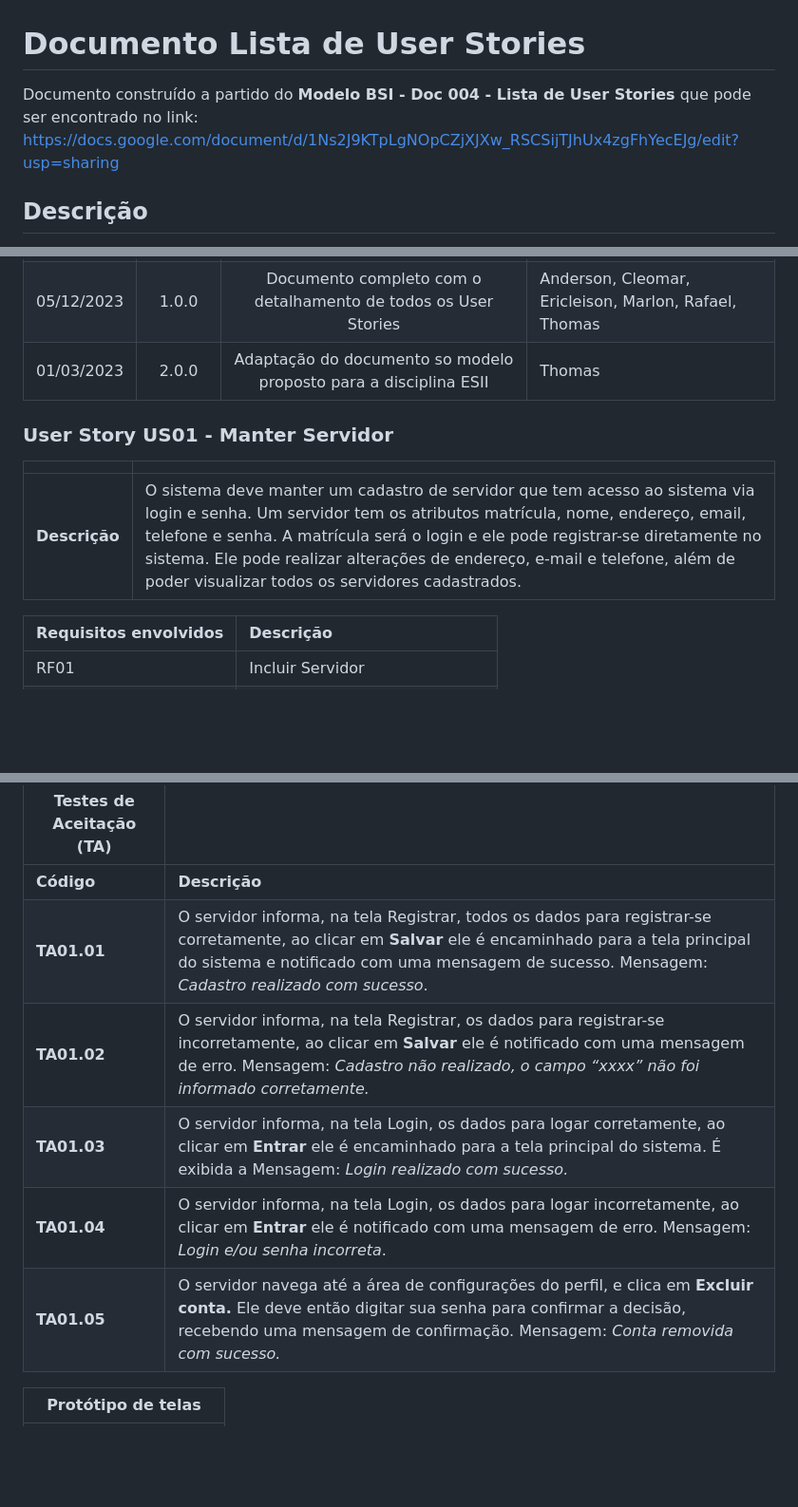
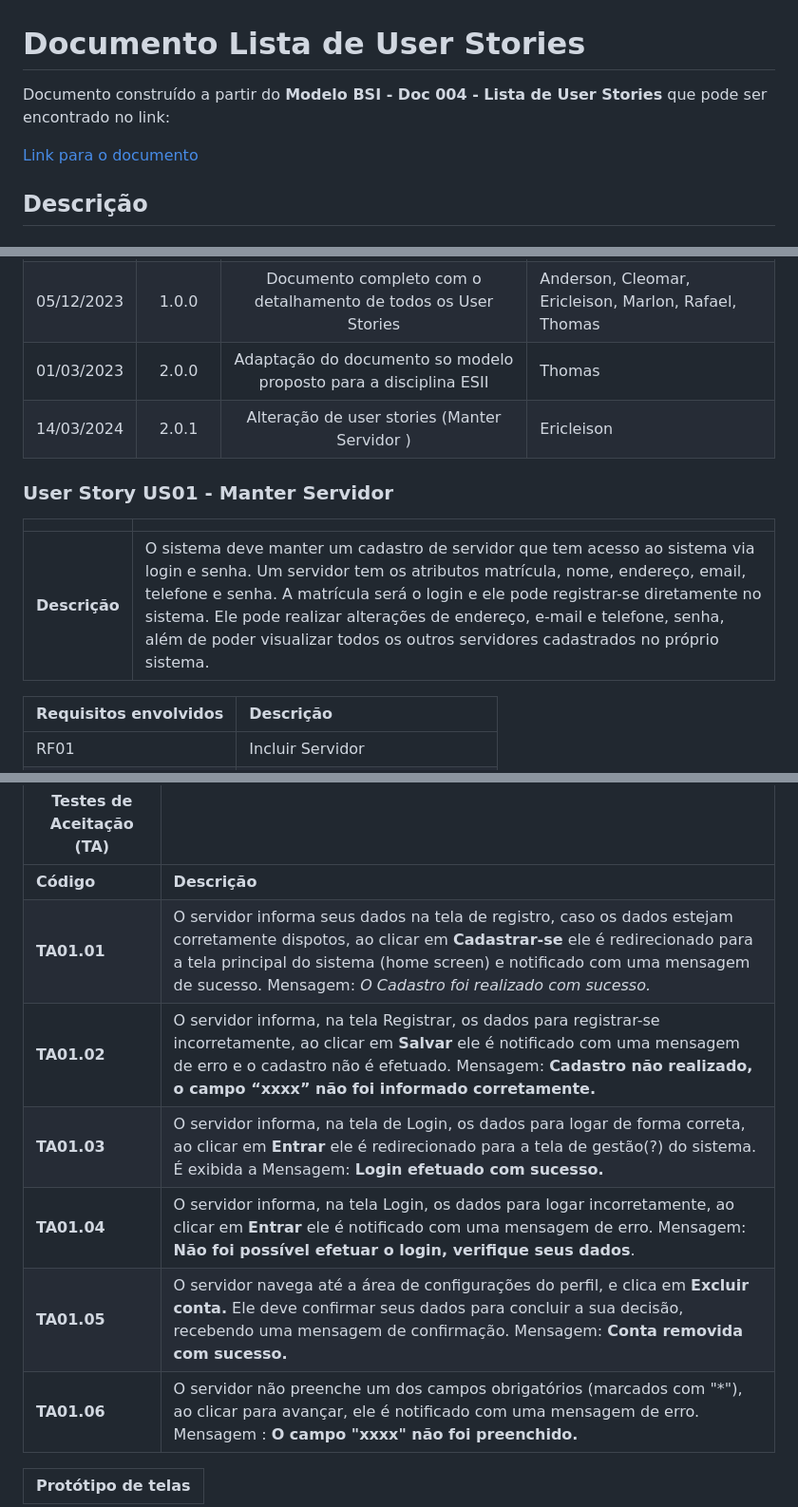
Before and after one commit to tgo-mas/SIGApoio, a Markdown page: docs/doc-userstories.md, 3 parts joined by grey strips. Shown: that part at 95% size. GitHub-like rendering; blank space fills up the shorter version.

Commit message:
Atualizações em user stories: Manter servidor

```diff
--- a/docs/doc-userstories.md
+++ b/docs/doc-userstories.md
@@ -1,8 +1,11 @@
 
 # Documento Lista de User Stories
 
-Documento construído a partido do **Modelo BSI - Doc 004 - Lista de User Stories** que pode ser encontrado no
-link: https://docs.google.com/document/d/1Ns2J9KTpLgNOpCZjXJXw_RSCSijTJhUx4zgFhYecEJg/edit?usp=sharing
+Documento construído a partir do **Modelo BSI - Doc 004 - Lista de User Stories** que pode ser encontrado no
+link:
+
+[Link para o documento](https://docs.google.com/document/d/1Ns2J9KTpLgNOpCZjXJXw_RSCSijTJhUx4zgFhYecEJg/edit?usp=sharing)
+
 
 ## Descrição
 
@@ -15,6 +18,7 @@ Este documento descreve os User Stories criados a partir da Lista de Requisitos
 | 22/06/2020 | 0.0.1   | Template e descrição do documento  | Taciano |
 | 05/12/2023 | 1.0.0   | Documento completo com o detalhamento de todos os User Stories | Anderson, Cleomar, Ericleison, Marlon, Rafael, Thomas |
 | 01/03/2023 | 2.0.0   | Adaptação do documento so modelo proposto para a disciplina ESII | Thomas |
+|14/03/2024 |2.0.1     | Alteração de user stories (Manter Servidor ) | Ericleison
 
 
 
@@ -22,7 +26,7 @@ Este documento descreve os User Stories criados a partir da Lista de Requisitos
 
 |               |                                                                |
 | ------------- | :------------------------------------------------------------- |
-| **Descrição** | O sistema deve manter um cadastro de servidor que tem acesso ao sistema via login e senha. Um servidor tem os atributos matrícula, nome, endereço, email, telefone e senha. A matrícula será o login e ele pode registrar-se diretamente no sistema. Ele pode realizar alterações de endereço, e-mail e telefone, além de poder visualizar todos os servidores cadastrados. |
+| **Descrição** | O sistema deve manter um cadastro de servidor que tem acesso ao sistema via login e senha. Um servidor tem os atributos matrícula, nome, endereço, email, telefone e senha. A matrícula será o login e ele pode registrar-se diretamente no sistema. Ele pode realizar alterações de endereço, e-mail e telefone, senha, além de poder visualizar todos os outros servidores cadastrados no próprio sistema. |
 
 | **Requisitos envolvidos** | **Descrição**                                                  |
 | ------------- | :------------------------------------------------------------- |
@@ -47,11 +51,13 @@ Este documento descreve os User Stories criados a partir da Lista de Requisitos
 | Testes de Aceitação (TA) |  |
 | ----------- | ------------- |
 | **Código**  | **Descrição** |
-| **TA01.01** | O servidor informa, na tela Registrar, todos os dados para registrar-se corretamente, ao clicar em **Salvar** ele é encaminhado para a tela principal do sistema e notificado com uma mensagem de sucesso. Mensagem: *Cadastro realizado com sucesso*. |
-| **TA01.02** | O servidor informa, na tela Registrar, os dados para registrar-se incorretamente, ao clicar em **Salvar** ele é notificado com uma mensagem de erro. Mensagem: *Cadastro não realizado, o campo “xxxx” não foi informado corretamente.* |
-| **TA01.03** | O servidor informa, na tela Login, os dados para logar corretamente, ao clicar em **Entrar** ele é encaminhado para a tela principal do sistema. É exibida a Mensagem: *Login realizado com sucesso.* |
-| **TA01.04** | O servidor informa, na tela Login, os dados para logar incorretamente, ao clicar em **Entrar** ele é notificado com uma mensagem de erro. Mensagem: *Login e/ou senha incorreta*. |
-| **TA01.05** | O servidor navega até a área de configurações do perfil, e clica em **Excluir conta.** Ele deve então digitar sua senha para confirmar a decisão, recebendo uma mensagem de confirmação. Mensagem: *Conta removida com sucesso.* |
+| **TA01.01** | O servidor informa seus dados na tela de registro, caso os dados estejam corretamente dispotos, ao clicar em **Cadastrar-se** ele é redirecionado para a tela principal do sistema (home screen) e notificado com uma mensagem de sucesso. Mensagem: *O Cadastro foi realizado com sucesso.* |
+| **TA01.02** | O servidor informa, na tela Registrar, os dados para registrar-se incorretamente, ao clicar em **Salvar** ele é notificado com uma mensagem de erro e o cadastro não é efetuado. Mensagem: **Cadastro não realizado, o campo “xxxx” não foi informado corretamente.** |
+| **TA01.03** | O servidor informa, na tela de Login, os dados para logar de forma correta, ao clicar em **Entrar** ele é redirecionado para a tela de gestão(?) do sistema. É exibida a Mensagem: **Login efetuado com sucesso.** |
+| **TA01.04** | O servidor informa, na tela Login, os dados para logar incorretamente, ao clicar em **Entrar** ele é notificado com uma mensagem de erro. Mensagem: **Não foi possível efetuar o login, verifique seus dados**. |
+| **TA01.05** | O servidor navega até a área de configurações do perfil, e clica em **Excluir conta.** Ele deve confirmar seus dados para concluir a sua decisão, recebendo uma mensagem de confirmação. Mensagem: **Conta removida com sucesso.** |
+| **TA01.06** | O servidor não preenche um dos campos obrigatórios (marcados com "*"), ao clicar para avançar, ele é notificado com uma mensagem de erro. Mensagem : **O campo "xxxx" não foi preenchido.** |
+
 
 | Protótipo de telas |
 | ------------------ |
```
Also changed, not shown: other parts of docs/doc-userstories.md (+1 -1 lines).
